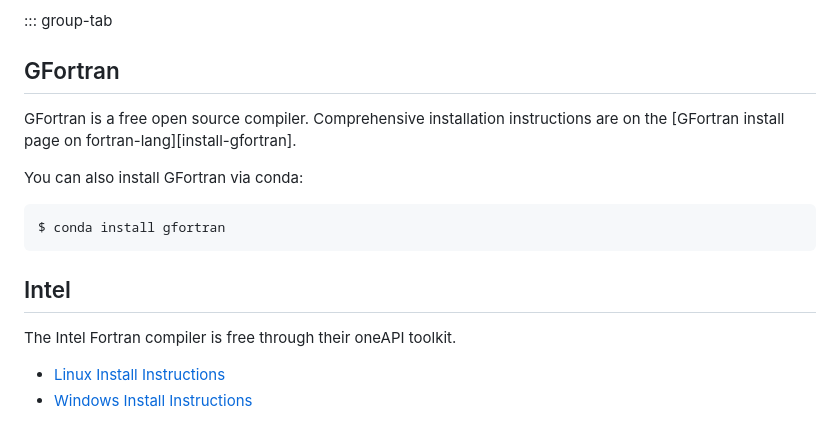
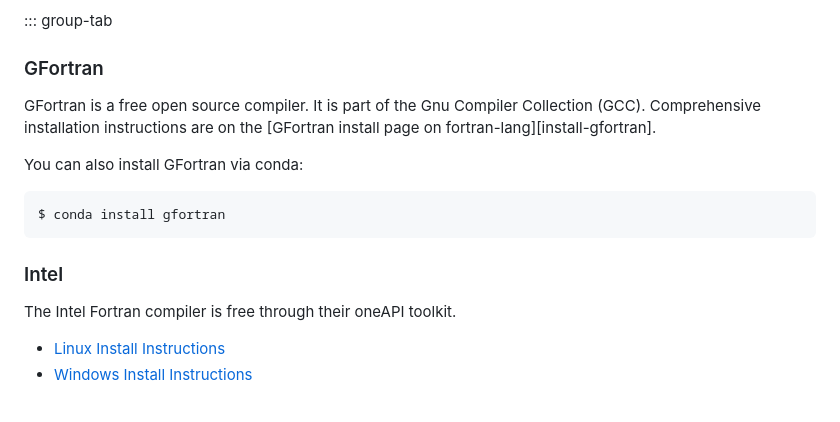
Before and after one commit to carpentries-incubator/intro-to-modern-fortran, a Markdown page: learners/setup.md, the part around one of its changes. Rendered like a GitHub page.

Commit message:
Removes gfortran footnote and fixes the group-tab headings

````diff
--- a/learners/setup.md
+++ b/learners/setup.md
@@ -30,9 +30,10 @@ We recommend installing **GFortran**[1] as your first compiler.
 
 ::: group-tab
 
-## GFortran
+### GFortran
 
 GFortran is a free open source compiler.
+It is part of the Gnu Compiler Collection (GCC).
 Comprehensive installation instructions are on the
 [GFortran install page on fortran-lang][install-gfortran].
 
@@ -42,7 +43,7 @@ You can also install GFortran via conda:
 $ conda install gfortran
 ```
 
-## Intel
+### Intel
 
 The Intel Fortran compiler is free through their oneAPI toolkit.
 
````
Also changed, not shown: other parts of learners/setup.md (+2 -2 lines).
